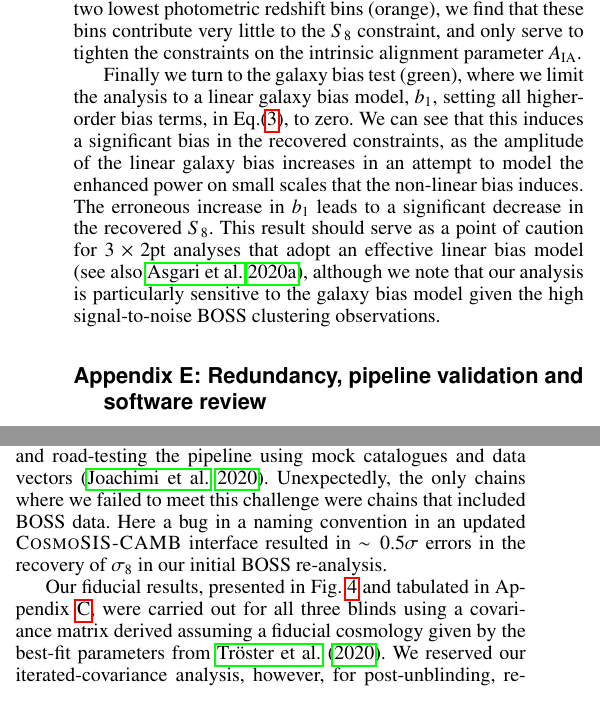
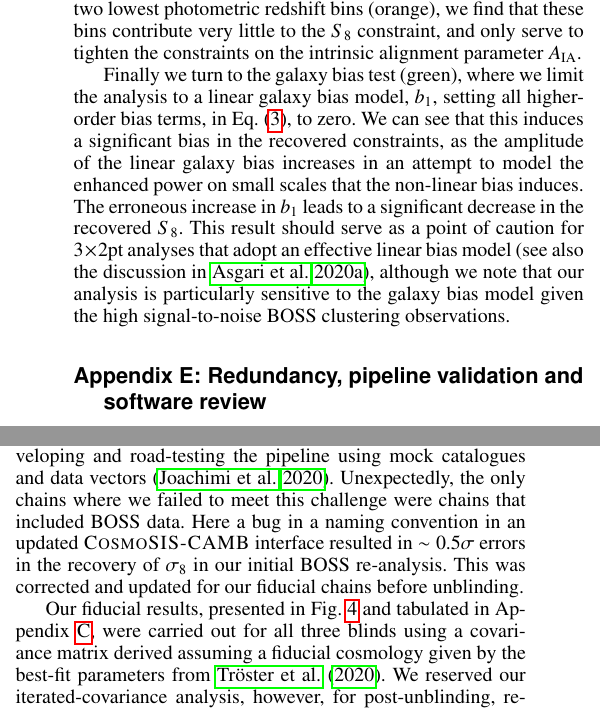
Before and after one commit to cheymans/kids1000_3x2pt, a LaTeX paper (KiDS_1000_3x2pt.tex, which reads Appendices.tex): two parts of the columns of page 16 of 17, joined at a grey line, cut so that both start at the same text. Compiled offline with pdfLaTeX.

Commit message:
Minor tweak to App F

```diff
--- a/Appendices.tex
+++ b/Appendices.tex
@@ -99,7 +99,7 @@ We compare our analysis which fully marginalises over our uncertainty in the bar
 
 The removal of the two highest photometric redshift bins (blue and purple) primarily only impacts $S_8$.   These two bins carry the majority of the signal-to-noise in our analysis, and so it is not surprising that the removal of nearly half the constraining data, in each case, can result in $\sim 1 \sigma$ changes in the recovered $S_8$.   We refer the reader to \citet{asgari/etal:inprep} where we present a detailed internal consistency analysis of the cosmic shear signal, following \citet{kohlinger/etal:2019}, \citep[see also][]{efstathiou/lemos:2018},  concluding that the two highest photometric redshift bins are consistent with the full data set.   A potential $\sim 2\sigma$-level flag is, however, raised over the internal consistency of the second tomographic bin.  In our analysis where we remove the two lowest photometric redshift bins (orange), we find that these bins contribute very little to the $S_8$ constraint, and only serve to tighten the constraints on the intrinsic alignment parameter $A_{\rm IA}$.
 
-Finally we turn to the galaxy bias test (green), where we limit the analysis to a linear galaxy bias model, $b_1$, setting all higher-order bias terms, in Eq.(\ref{eq:pgg}), to zero.   We can see that this induces a significant bias in the recovered constraints, as the amplitude of the linear galaxy bias increases in an attempt to model the enhanced power on small scales that the non-linear bias induces.   The erroneous increase in $b_1$ leads to a significant decrease in the recovered $S_8$.  This result should serve as a point of caution for $3\times2$pt analyses that adopt an effective linear bias model \citep[see also][]{asgari/etal:2020}, although we note that our analysis is particularly sensitive to the galaxy bias model given the high signal-to-noise BOSS clustering observations.
+Finally we turn to the galaxy bias test (green), where we limit the analysis to a linear galaxy bias model, $b_1$, setting all higher-order bias terms, in Eq. (\ref{eq:pgg}), to zero.   We can see that this induces a significant bias in the recovered constraints, as the amplitude of the linear galaxy bias increases in an attempt to model the enhanced power on small scales that the non-linear bias induces.   The erroneous increase in $b_1$ leads to a significant decrease in the recovered $S_8$.  This result should serve as a point of caution for $3\times2$pt analyses that adopt an effective linear bias model \citep[see also the discussion in][]{asgari/etal:2020}, although we note that our analysis is particularly sensitive to the galaxy bias model given the high signal-to-noise BOSS clustering observations.
 
 
 \section{Redundancy, pipeline validation and software review}
@@ -111,9 +111,9 @@ In regards to software review, we have adopted the `four-eye' approach, collabor
 
 \section{Post-unblinding analyses}
 \label{app:unblinding}
-This analysis was carried out `blind',  such that our final key result, our constraint on $S_8$, was unknown until all analysis choices were fixed.   Our blinding strategy creates three versions of the catalogue, where one is the truth, and the other two are modified to introduce up to a $\sim \pm 2\sigma$ deviation in the recovered value of $S_8$ \citep{kuijken/etal:2015, giblin/etal:inprep}.   In contrast to previous KiDS analyses, we set ourselves a challenge to only run our blind data analysis inference chains once, after fully developing and road-testing the pipeline using mock catalogues and data vectors \citep{joachimi/etal:inprep}.     Unexpectedly, the only chains where we failed to meet this challenge were chains that included BOSS data.   Here a bug in a naming convention in an updated {\sc CosmoSIS-CAMB} interface resulted in $\sim 0.5\sigma$ errors in the recovery of $\sigma_8$ in our initial BOSS re-analysis.
+This analysis was carried out `blind',  such that our final key result, our constraint on $S_8$, was unknown until all analysis choices were fixed.   Our blinding strategy creates three versions of the catalogue, where one is the truth, and the other two are modified to introduce up to a $\sim \pm 2\sigma$ deviation in the recovered value of $S_8$ \citep{kuijken/etal:2015, giblin/etal:inprep}.   In contrast to previous KiDS analyses, we set ourselves a challenge to only run our blind data analysis inference chains once, after fully developing and road-testing the pipeline using mock catalogues and data vectors \citep{joachimi/etal:inprep}.     Unexpectedly, the only chains where we failed to meet this challenge were chains that included BOSS data.   Here a bug in a naming convention in an updated {\sc CosmoSIS-CAMB} interface resulted in $\sim 0.5\sigma$ errors in the recovery of $\sigma_8$ in our initial BOSS re-analysis.  This was corrected and updated for our fiducial chains before unblinding.
 
-Our fiducial results, presented in Fig.~\ref{fig:cosmology-params} and tabulated in Appendix~\ref{app:parameter-constraints}, were carried out for all three blinds using a covariance matrix derived assuming a fiducial cosmology given by the best-fit parameters from \citet{troester/etal:2020}.  We reserved our iterated-covariance analysis, however, for post-unblinding, re-analysing the true data vector with an updated covariance matrix derived adopting the best-fit parameters from our initial blinded run of the true catalogue.   This iterative step changed our value for the full `$3\times2$pt' analysis $S_8$ by $X\sigma$.   Our tension-consistency analysis with the CMB constraints from Planck was also conducted after unblinding, as we were unblind to Planck throughout the process.
+Our fiducial results, presented in Fig.~\ref{fig:cosmology-params} and tabulated in Appendix~\ref{app:parameter-constraints}, were carried out for all three blinds using a covariance matrix derived assuming a fiducial cosmology given by the best-fit parameters from \citet{troester/etal:2020}.  We reserved our iterated-covariance analysis, however, for post-unblinding, re-analysing the true data vector with an updated covariance matrix derived adopting the best-fit parameters from our initial blinded run of the true catalogue.   This iterative step changed our value for the full `$3\times2$pt' analysis $S_8$ by \ch{$X\sigma$}.   Our tension-consistency analysis with the CMB constraints from Planck was also conducted after unblinding, as we were unblind to Planck throughout the process.
 
 As we are only interested in relative shifts in the sensitivity tests presented in Fig~\ref{fig:sensitivity_tests}, these were only conducted for a single blind, and re-calculated post-unblinding for the true catalogue.  Wishing to be fully transparent in this Appendix, we note that owing to limited resources the sensitivity test was not updated during the blinded phase of the project in order to correct for the {\sc CosmoSIS-CAMB} interface error which only impacted the BOSS constraints.   We argue that this was appropriate given the nature of test and given that this error has been corrected post-unblinding.    Our cosmic shear and galaxy clustering analysis, featured in our internal consistency test in Fig.~\ref{fig:S8comp}, was also not re-processed blind after the BOSS error was corrected, as both our forecast in \citet{joachimi/etal:inprep}, and our initial analysis, confirmed that the constraints from our cosmic shear and galaxy clustering analysis were almost identical to constraints from the full `$3\times2$pt' analysis, which was correctly analysed for all three blinds.
 
```
